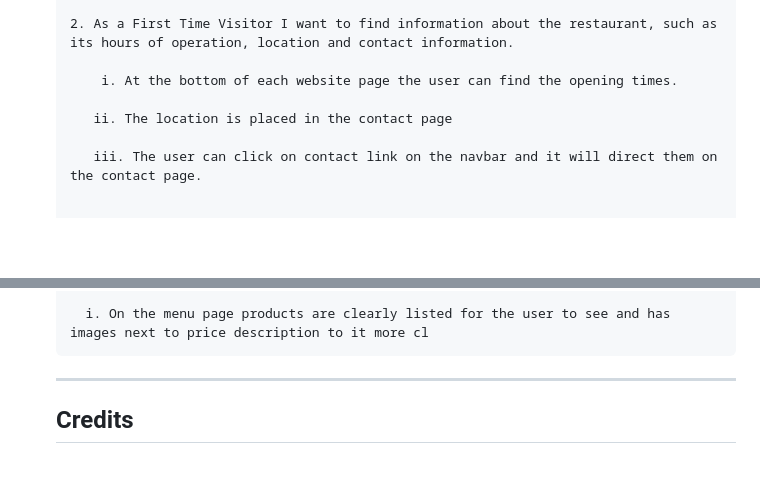
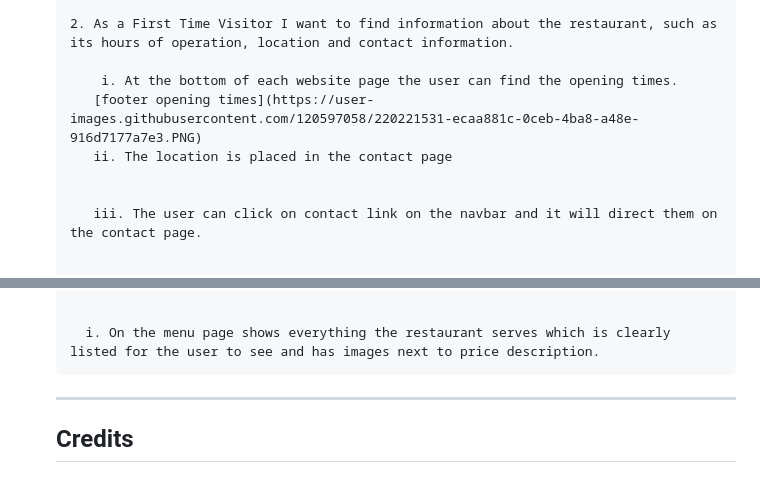
Before and after one commit to A-Gr33n/Milestone-Project-1, a Markdown page: README.md, 2 parts joined by grey strips. GitHub-like rendering; blank space fills up the shorter version.

```diff
--- a/README.md
+++ b/README.md
@@ -188,8 +191,9 @@
       2. As a First Time Visitor I want to find information about the restaurant, such as its hours of operation, location and contact information.
 
           i. At the bottom of each website page the user can find the opening times.
+         [footer opening times](https://user-images.githubusercontent.com/120597058/220221531-ecaa881c-0ceb-4ba8-a48e-916d7177a7e3.PNG)
+         ii. The location is placed in the contact page
 
-         ii. The location is placed in the contact page
 
          iii. The user can click on contact link on the navbar and it will direct them on the contact page.
 
@@ -204,5 +211,6 @@
 
-        i. On the menu page products are clearly listed for the user to see and has images next to price description to it more cl
+
+        i. On the menu page shows everything the restaurant serves which is clearly listed for the user to see and has images next to price description.
      ---
     ## Credits
 
```
Also changed, not shown: other parts of README.md (+7 -1 lines).
